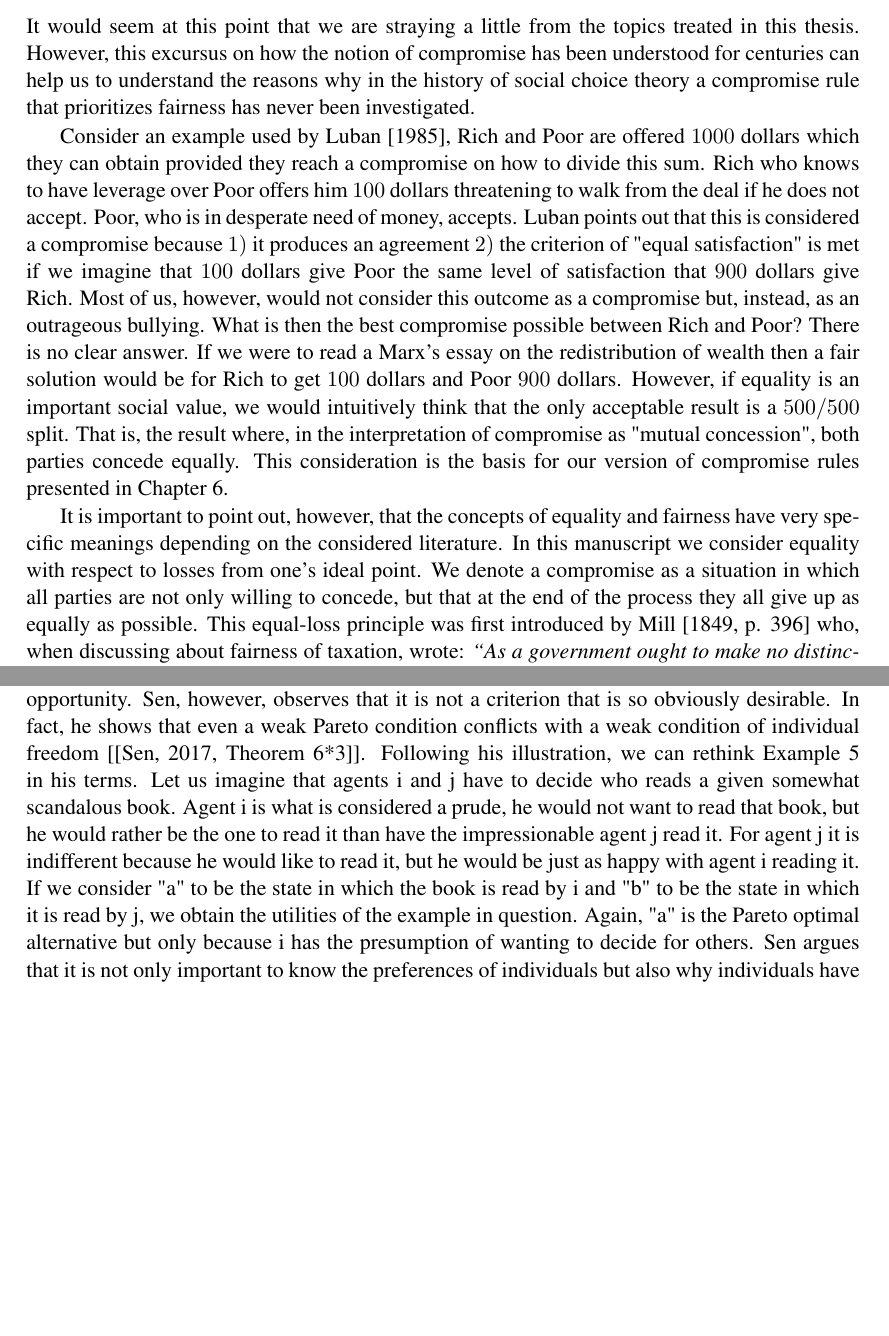
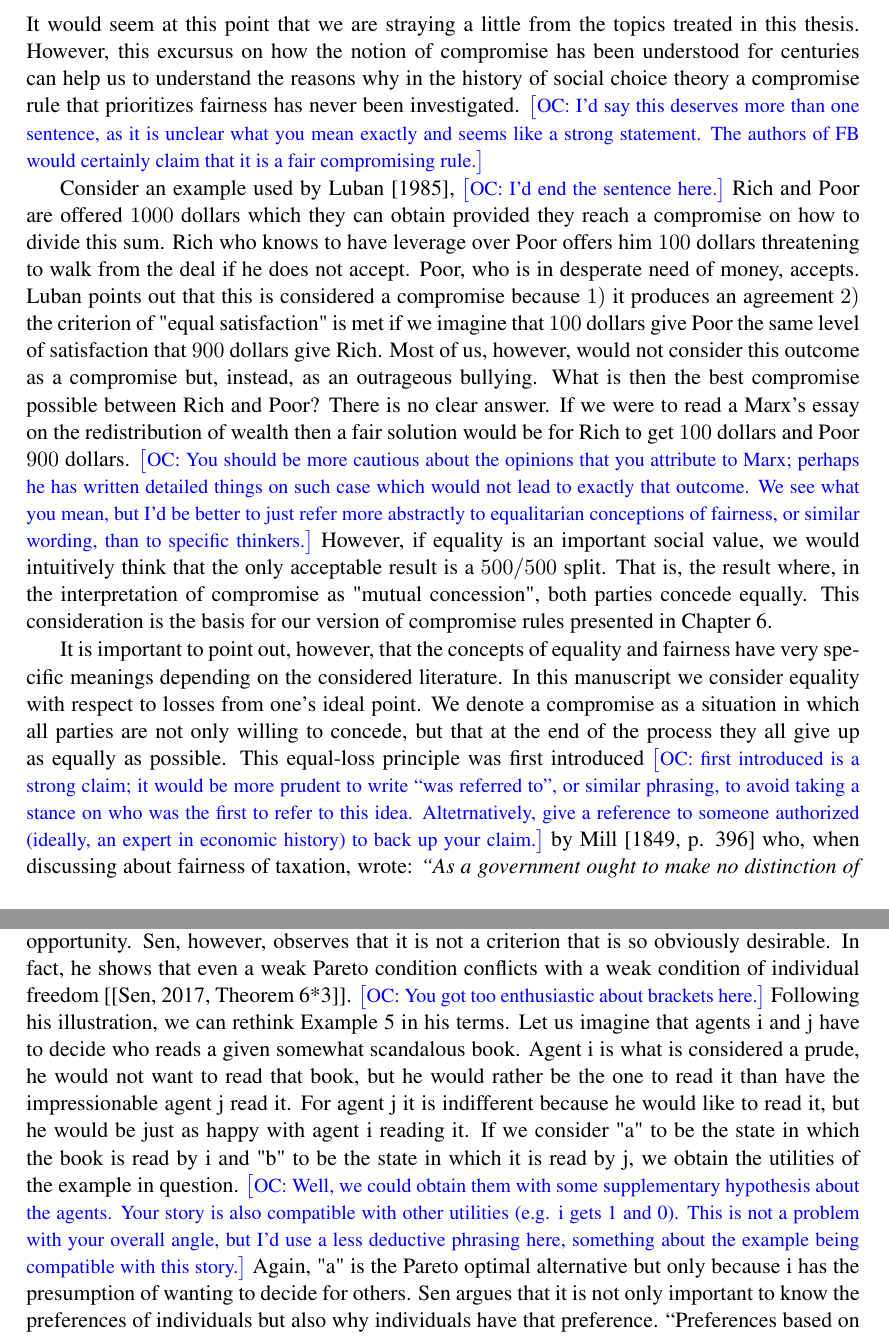
Before and after one commit to xoxor/thesis, a LaTeX thesis (thesis.tex, which reads chapters/literature.tex): two parts of pages 32 and 34 of 60, joined at a grey line, cut so that both start at the same text, the shorter picture padded with empty space. Compiled offline with pdfLaTeX.

Commit message:
Some comments

```diff
--- a/chapters/literature.tex
+++ b/chapters/literature.tex
@@ -26,19 +26,23 @@ However, this did not last long. In France, for example, the first constitution
 \end{displayquote}
 %
 It would seem at this point that we are straying a little from the topics treated in this thesis. However, this excursus on how the notion of compromise has been understood for centuries can help us to understand the reasons why in the history of social choice theory a compromise rule that prioritizes fairness has never been investigated.
+\commentOC{I’d say this deserves more than one sentence, as it is unclear what you mean exactly and seems like a strong statement. The authors of FB would certainly claim that it is a fair compromising rule.}
 
-Consider an example used by \cite{Luban1985}, Rich and Poor are offered $1000$ dollars which they can obtain provided they reach a compromise on how to divide this sum.
+Consider an example used by \cite{Luban1985},
+\commentOC{I’d end the sentence here.}
+Rich and Poor are offered $1000$ dollars which they can obtain provided they reach a compromise on how to divide this sum.
 Rich who knows to have leverage over Poor offers him $100$ dollars threatening to walk from the deal if he does not accept. Poor, who is in desperate need of money, accepts.
 Luban points out that this is considered a compromise because $1)$ it produces an agreement $2)$ the criterion of "equal satisfaction" is met if we imagine that $100$ dollars give Poor the same level of satisfaction that $900$ dollars give Rich. Most of us, however, would not consider this outcome as a compromise but, instead, as an outrageous bullying.
 What is then the best compromise possible between Rich and Poor? There is no clear answer.
 If we were to read a Marx's essay on the redistribution of wealth then a fair solution would be for Rich to get $100$ dollars and Poor $900$ dollars.
+\commentOC{You should be more cautious about the opinions that you attribute to Marx; perhaps he has written detailed things on such case which would not lead to exactly that outcome. We see what you mean, but I’d be better to just refer more abstractly to equalitarian conceptions of fairness, or similar wording, than to specific thinkers.}
 However, if equality is an important social value, we would intuitively think that the only acceptable result is a $500/500$ split. That is, the result where, in the interpretation of compromise as "mutual concession", both parties concede equally.
 This consideration is the basis for our version of compromise rules presented in \Cref{ch:compromise}.
 
 It is important to point out, however, that the concepts of equality and fairness have very specific meanings depending on the considered literature.
 In this manuscript we consider equality with respect to losses from one's ideal point.
 We denote a compromise as a situation in which all parties are not only willing to concede, but that at the end of the process they all give up as equally as possible.
-This equal-loss principle was first introduced by \citet[p. 396]{Mill1849} who, when discussing about fairness of taxation, wrote: \textit{\say{As a government ought to make no distinction of persons or classes in the strength of their claims on it, whatever sacrifices it requires from them should be made to bear as nearly as possible with the same pressure upon all, which, it must be observed, is the mode by which least sacrifice is occasioned on the whole. [...] Equality of taxation, therefore, as a maxim of politics, means equality of sacrifice.}}
+This equal-loss principle was first introduced \commentOC{first introduced is a strong claim; it would be more prudent to write “was referred to”, or similar phrasing, to avoid taking a stance on who was the first to refer to this idea. Altetrnatively, give a reference to someone authorized (ideally, an expert in economic history) to back up your claim.} by \citet[p. 396]{Mill1849} who, when discussing about fairness of taxation, wrote: \textit{\say{As a government ought to make no distinction of persons or classes in the strength of their claims on it, whatever sacrifices it requires from them should be made to bear as nearly as possible with the same pressure upon all, which, it must be observed, is the mode by which least sacrifice is occasioned on the whole. [...] Equality of taxation, therefore, as a maxim of politics, means equality of sacrifice.}}
 Since then, the equal-loss principle has received a lot of attention, especially in the problems of taxation \citep{Edgeworth1897,Young1987} and bankruptcy \citep{Herrero2001, Aumann1985}, and there has been much discussion about the interpretation of sacrifice, which is ultimately a very subjective concept. \citet{Chun1988} was the first to apply the equal loss principle to bargaining theory. This new bargaining solution, called the equal-loss solution, aims at equalizing across agents the losses from their ideal point.
 
 Following \citet{Nash1950} description, a bargaining problem is a pair $(S,d)$ where $S$ is the set of feasible agreements and $d$ is the disagreement point or status quo, i.e. what each agent gets in case an agreement is not reached. A solution, defined on a class of problems, is a function that maps each problem $(S,d)$ to a point in $S$ representing the agreement reached.
@@ -74,8 +80,9 @@ First, a lexicographic order is defined on the domain of the feasible outcomes,
 
 We have put \say{solve this problem} in quotes because we do not believe the failure to satisfy the Pareto criterion to be a problem.
 Consider again \Cref{ex:sen}, agent j is indifferent to the two states as she would get the same utility in both cases, but agent i clearly prefers a to b. The state a is therefore the Pareto optimal alternative. Nevertheless, let us imagine that a and b represent different distributions of money within a society. If we wanted to pursue an ideal of social justice and reduce inequalities immediately the alternative b seems the most appealing.
-Sen also makes a criticism of the Pareto criterion [\cite[Chapter 6]{Sen2017}]. While he acknowledges that it is not always satisfied in literature, he notes that the Pareto criterion is always treated as a missed opportunity. Sen, however, observes that it is not a criterion that is so obviously desirable. In fact, he shows that even a weak Pareto condition conflicts with a weak condition of individual freedom [\cite[Theorem 6*3]{Sen2017}].
+Sen also makes a criticism of the Pareto criterion [\cite[Chapter 6]{Sen2017}]. While he acknowledges that it is not always satisfied in literature, he notes that the Pareto criterion is always treated as a missed opportunity. Sen, however, observes that it is not a criterion that is so obviously desirable. In fact, he shows that even a weak Pareto condition conflicts with a weak condition of individual freedom [\cite[Theorem 6*3]{Sen2017}]. \commentOC{You got too enthusiastic about brackets here.}
 Following his illustration, we can rethink \Cref{ex:sen} in his terms. Let us imagine that agents i and j have to decide who reads a given somewhat scandalous book. Agent i is what is considered a prude, he would not want to read that book, but he would rather be the one to read it than have the impressionable agent j read it. For agent j it is indifferent because he would like to read it, but he would be just as happy with agent i reading it. If we consider "a" to be the state in which the book is read by i and "b" to be the state in which it is read by j, we obtain the utilities of the example in question.
+\commentOC{Well, we could obtain them with some supplementary hypothesis about the agents. Your story is also compatible with other utilities (e.g. i gets 1 and 0). This is not a problem with your overall angle, but I’d use a less deductive phrasing here, something about the example being compatible with this story.}
 Again, "a" is the Pareto optimal alternative but only because i has the presumption of wanting to decide for others. Sen argues that it is not only important to know the preferences of individuals but also why individuals have that preference.
 \say{Preferences based on excessive nosiness about what is good for others, should be, it could be argued, ignored.}
 
```
Also changed, not shown: chapters/literature.tex (4 more changed lines).
